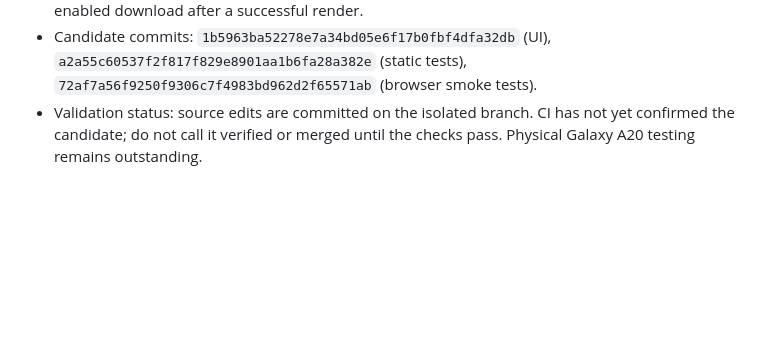
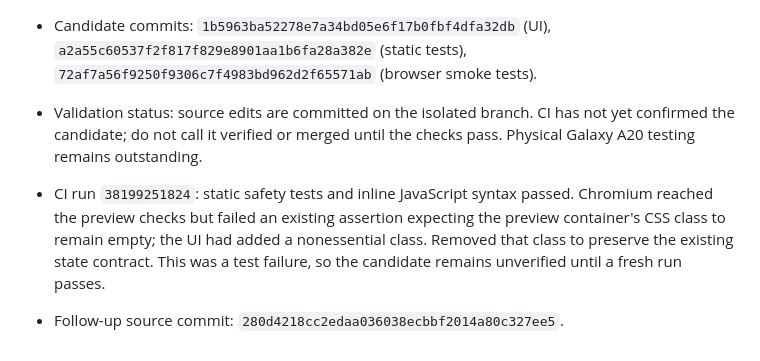
Before and after one commit to JagdishYadav406/Origin-Sound-Department-, a Markdown page: OSD_WEB_PROGRESS.md, the part around the change. Rendered like a GitHub page; blank space fills up the shorter version.

Commit message:
Record first preview separation CI result and correction

```diff
--- a/OSD_WEB_PROGRESS.md
+++ b/OSD_WEB_PROGRESS.md
@@ -138,3 +138,7 @@
 - Added static assertions for all four source previews and browser-smoke assertions that the original preview appears after import and the edited mix has a distinct local Blob URL and enabled download after a successful render.
 - Candidate commits: `1b5963ba52278e7a34bd05e6f17b0fbf4dfa32db` (UI), `a2a55c60537f2f817f829e8901aa1b6fa28a382e` (static tests), `72af7a56f9250f9306c7f4983bd962d2f65571ab` (browser smoke tests).
 - Validation status: source edits are committed on the isolated branch. CI has not yet confirmed the candidate; do not call it verified or merged until the checks pass. Physical Galaxy A20 testing remains outstanding.
+
+
+- CI run `38199251824`: static safety tests and inline JavaScript syntax passed. Chromium reached the preview checks but failed an existing assertion expecting the preview container's CSS class to remain empty; the UI had added a nonessential class. Removed that class to preserve the existing state contract. This was a test failure, so the candidate remains unverified until a fresh run passes.
+- Follow-up source commit: `280d4218cc2edaa036038ecbbf2014a80c327ee5`.
```
